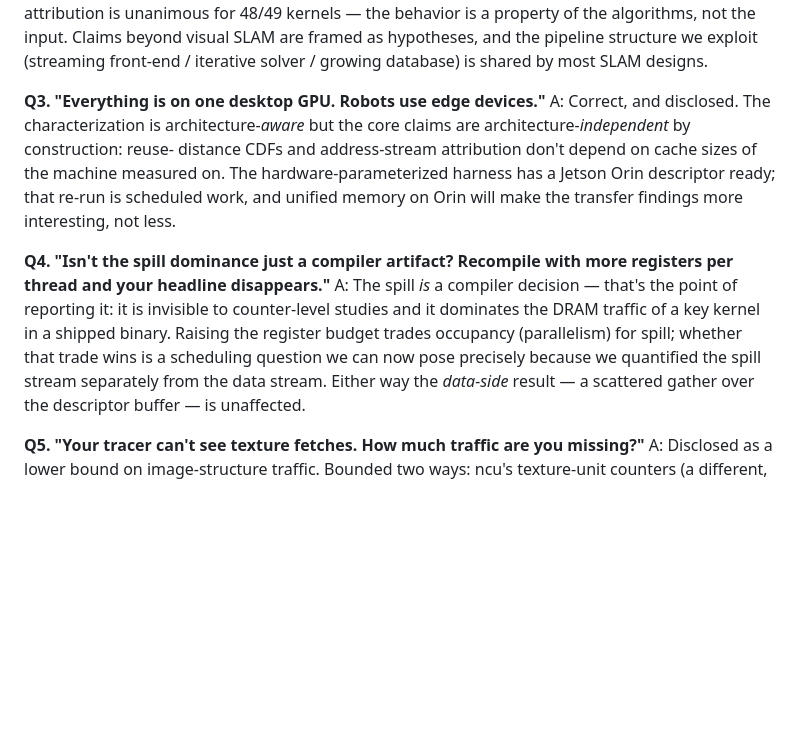
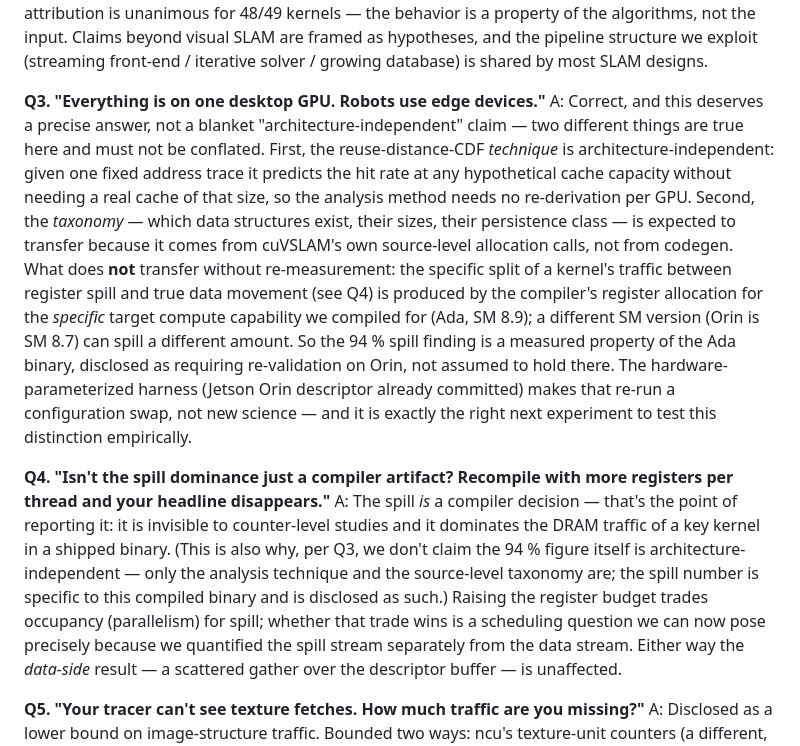
Before and after one commit to mij001/cuvslam-stack, a Markdown page: docs/DEFENSE_PRIMER.md, the part around the change. GitHub-like rendering; blank space fills up the shorter version.

```diff
--- a/docs/DEFENSE_PRIMER.md
+++ b/docs/DEFENSE_PRIMER.md
@@ -542,20 +542,37 @@ front-end / iterative solver / growing database) is shared by most SLAM
 designs.
 
 **Q3. "Everything is on one desktop GPU. Robots use edge devices."**
-A: Correct, and disclosed. The characterization is architecture-*aware* but
-the core claims are architecture-*independent* by construction: reuse-
-distance CDFs and address-stream attribution don't depend on cache sizes of
-the machine measured on. The hardware-parameterized harness has a Jetson
-Orin descriptor ready; that re-run is scheduled work, and unified memory on
-Orin will make the transfer findings more interesting, not less.
+A: Correct, and this deserves a precise answer, not a blanket
+"architecture-independent" claim — two different things are true here and
+must not be conflated. First, the reuse-distance-CDF *technique* is
+architecture-independent: given one fixed address trace it predicts the hit
+rate at any hypothetical cache capacity without needing a real cache of
+that size, so the analysis method needs no re-derivation per GPU. Second,
+the *taxonomy* — which data structures exist, their sizes, their
+persistence class — is expected to transfer because it comes from
+cuVSLAM's own source-level allocation calls, not from codegen. What does
+**not** transfer without re-measurement: the specific split of a kernel's
+traffic between register spill and true data movement (see Q4) is produced
+by the compiler's register allocation for the *specific* target compute
+capability we compiled for (Ada, SM 8.9); a different SM version (Orin is
+SM 8.7) can spill a different amount. So the 94 % spill finding is a
+measured property of the Ada binary, disclosed as requiring re-validation
+on Orin, not assumed to hold there. The hardware-parameterized harness
+(Jetson Orin descriptor already committed) makes that re-run a
+configuration swap, not new science — and it is exactly the right next
+experiment to test this distinction empirically.
 
 **Q4. "Isn't the spill dominance just a compiler artifact? Recompile with
 more registers per thread and your headline disappears."**
 A: The spill *is* a compiler decision — that's the point of reporting it: it
 is invisible to counter-level studies and it dominates the DRAM traffic of a
-key kernel in a shipped binary. Raising the register budget trades occupancy
-(parallelism) for spill; whether that trade wins is a scheduling question we
-can now pose precisely because we quantified the spill stream separately
+key kernel in a shipped binary. (This is also why, per Q3, we don't claim
+the 94 % figure itself is architecture-independent — only the analysis
+technique and the source-level taxonomy are; the spill number is specific
+to this compiled binary and is disclosed as such.) Raising the register
+budget trades occupancy (parallelism) for spill; whether that trade wins is
+a scheduling question we can now pose precisely because we quantified the
+spill stream separately
 from the data stream. Either way the *data-side* result — a scattered gather
 over the descriptor buffer — is unaffected.
 
```
Also changed, not shown: docs/PROPOSAL_FULFILLMENT.md (+27 -11 lines), docs/THESIS_FINDINGS.md (+17 -2 lines).
